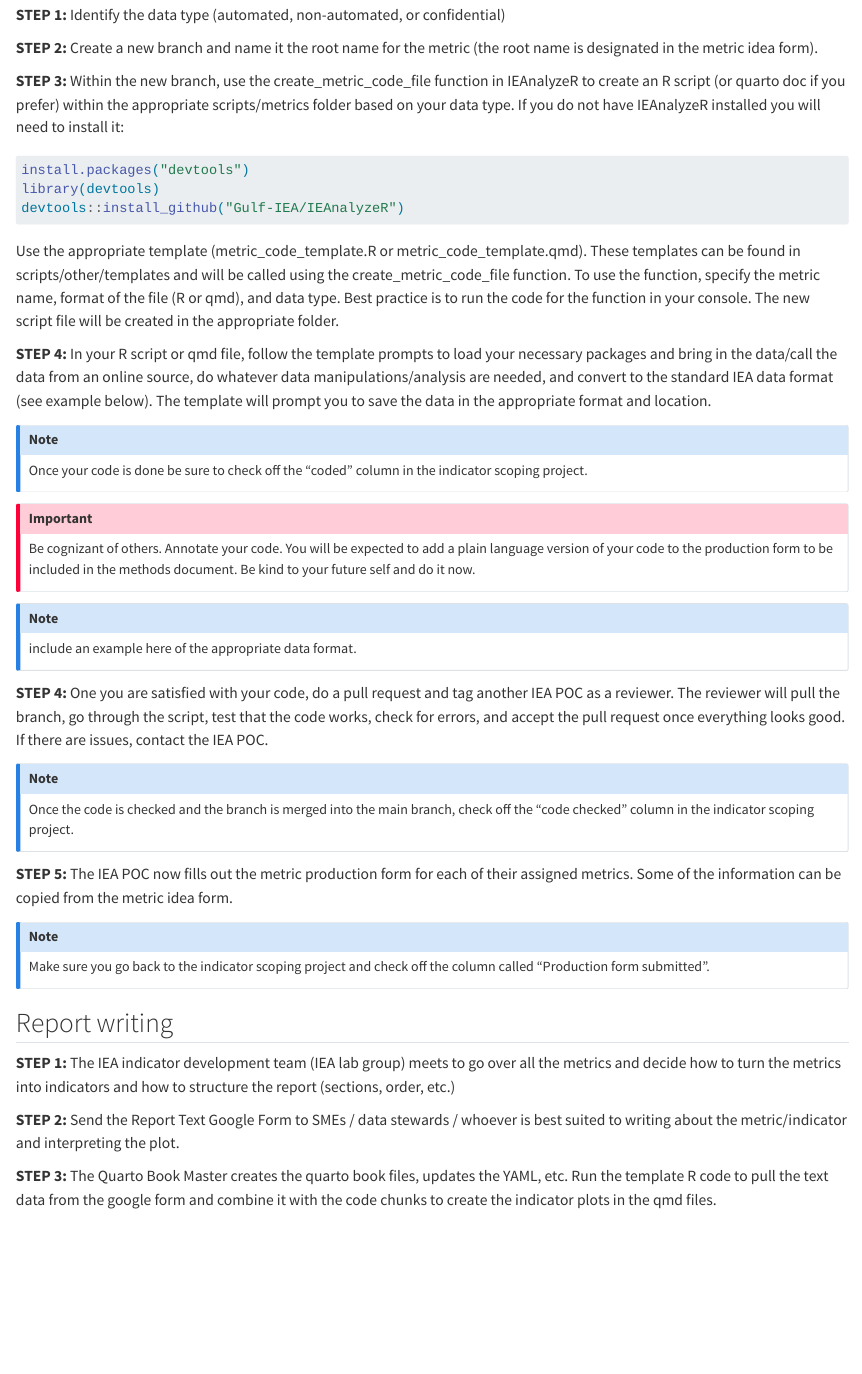
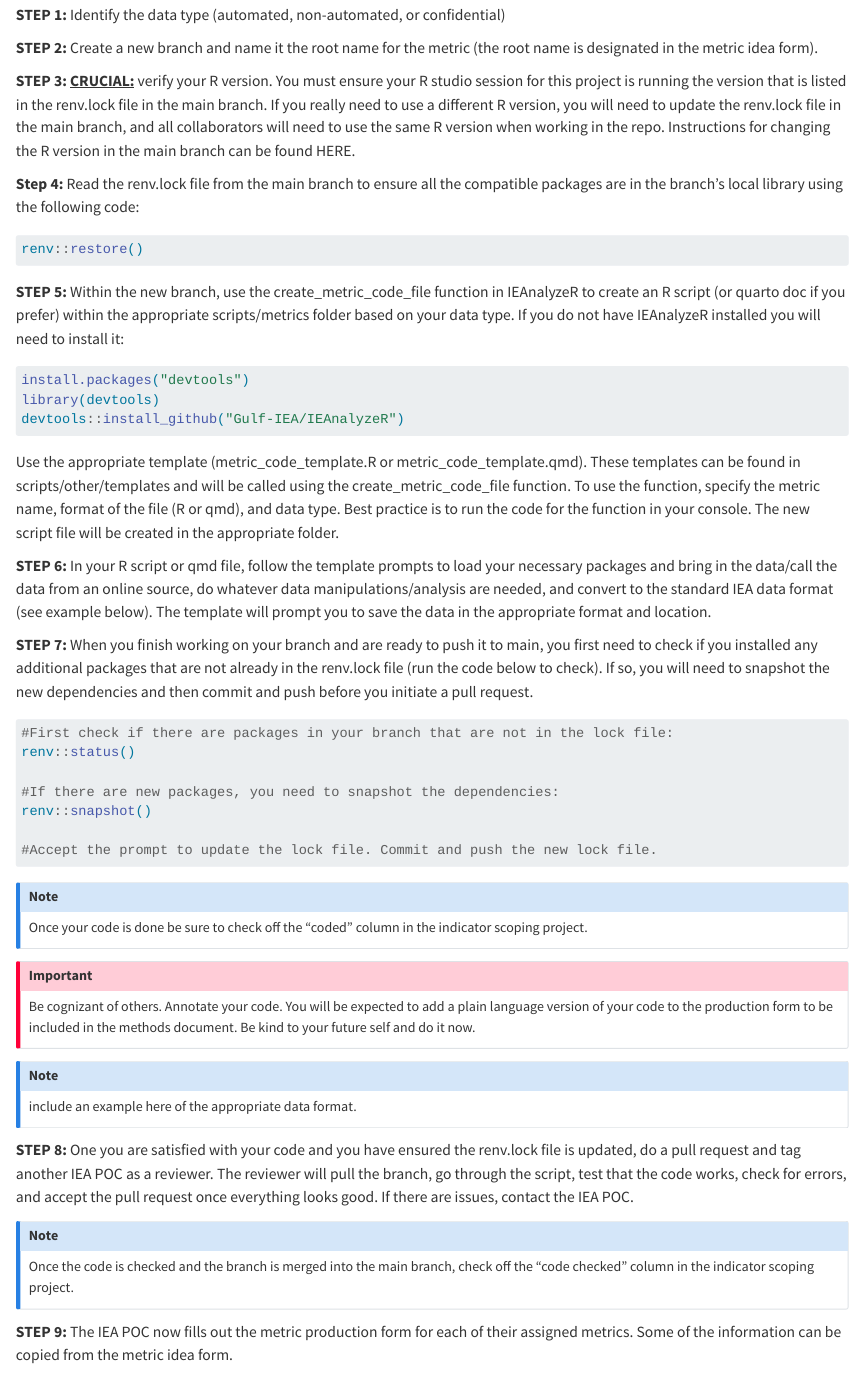
Before and after one commit to Gulf-IEA/ESR-Best-Practices, a Quarto document (index.qmd): the page in a window 1100 px wide, from 2270 px down. Rendered offline with R 4.5, knitr and Pandoc in place of Quarto, with nearby package versions.

Commit message:
added directions for using renv appropriately

````diff
--- a/index.qmd
+++ b/index.qmd
@@ -53,7 +54,16 @@ If an IEA POC has been assigned a metric, it is their job to either create the c
 
 **STEP 2:** Create a new branch and name it the root name for the metric (the root name is designated in the metric idea form).
 
-**STEP 3:** Within the new branch, use the create_metric_code_file function in IEAnalyzeR to create an R script (or quarto doc if you prefer) within the appropriate scripts/metrics folder based on your data type. If you do not have IEAnalyzeR installed you will need to install it:
+**STEP 3:** [**CRUCIAL:**]{.underline} verify your R version. You must ensure your R studio session for this project is running the version that is listed in the renv.lock file in the main branch. If you really need to use a different R version, you will need to update the renv.lock file in the main branch, and all collaborators will need to use the same R version when working in the repo. Instructions for changing the R version in the main branch can be found HERE.
+
+**Step 4:** Read the renv.lock file from the main branch to ensure all the compatible packages are in the branch's local library using the following code:
+
+```{r}
+#| eval: false
+renv::restore()
+```
+
+**STEP 5:** Within the new branch, use the create_metric_code_file function in IEAnalyzeR to create an R script (or quarto doc if you prefer) within the appropriate scripts/metrics folder based on your data type. If you do not have IEAnalyzeR installed you will need to install it:
 
 ```{r}
 #| eval: false
@@ -64,7 +74,20 @@ devtools::install_github("Gulf-IEA/IEAnalyzeR")
 
 Use the appropriate template (metric_code_template.R or metric_code_template.qmd). These templates can be found in scripts/other/templates and will be called using the create_metric_code_file function. To use the function, specify the metric name, format of the file (R or qmd), and data type. Best practice is to run the code for the function in your console. The new script file will be created in the appropriate folder.
 
-**STEP 4:** In your R script or qmd file, follow the template prompts to load your necessary packages and bring in the data/call the data from an online source, do whatever data manipulations/analysis are needed, and convert to the standard IEA data format (see example below). The template will prompt you to save the data in the appropriate format and location.
+**STEP 6:** In your R script or qmd file, follow the template prompts to load your necessary packages and bring in the data/call the data from an online source, do whatever data manipulations/analysis are needed, and convert to the standard IEA data format (see example below). The template will prompt you to save the data in the appropriate format and location.
+
+**STEP 7:** When you finish working on your branch and are ready to push it to main, you first need to check if you installed any additional packages that are not already in the renv.lock file (run the code below to check). If so, you will need to snapshot the new dependencies and then commit and push before you initiate a pull request.
+
+```{r}
+#| eval: false
+#First check if there are packages in your branch that are not in the lock file:
+renv::status()
+
+#If there are new packages, you need to snapshot the dependencies:
+renv::snapshot()
+
+#Accept the prompt to update the lock file. Commit and push the new lock file.
+```
 
 ::: callout-note
 Once your code is done be sure to check off the "coded" column in the indicator scoping project.
@@ -78,13 +101,13 @@ Be cognizant of others. Annotate your code. You will be expected to add a plain
 include an example here of the appropriate data format.
 :::
 
-**STEP 4:** One you are satisfied with your code, do a pull request and tag another IEA POC as a reviewer. The reviewer will pull the branch, go through the script, test that the code works, check for errors, and accept the pull request once everything looks good. If there are issues, contact the IEA POC.
+**STEP 8:** One you are satisfied with your code and you have ensured the renv.lock file is updated, do a pull request and tag another IEA POC as a reviewer. The reviewer will pull the branch, go through the script, test that the code works, check for errors, and accept the pull request once everything looks good. If there are issues, contact the IEA POC.
 
 ::: callout-note
 Once the code is checked and the branch is merged into the main branch, check off the "code checked" column in the indicator scoping project.
 :::
 
-**STEP 5:** The IEA POC now fills out the metric production form for each of their assigned metrics. Some of the information can be copied from the metric idea form.
+**STEP 9:** The IEA POC now fills out the metric production form for each of their assigned metrics. Some of the information can be copied from the metric idea form.
 
 ::: callout-note
 Make sure you go back to the indicator scoping project and check off the column called "Production form submitted".
````
Also changed, not shown: index.qmd (3 more changed lines).
